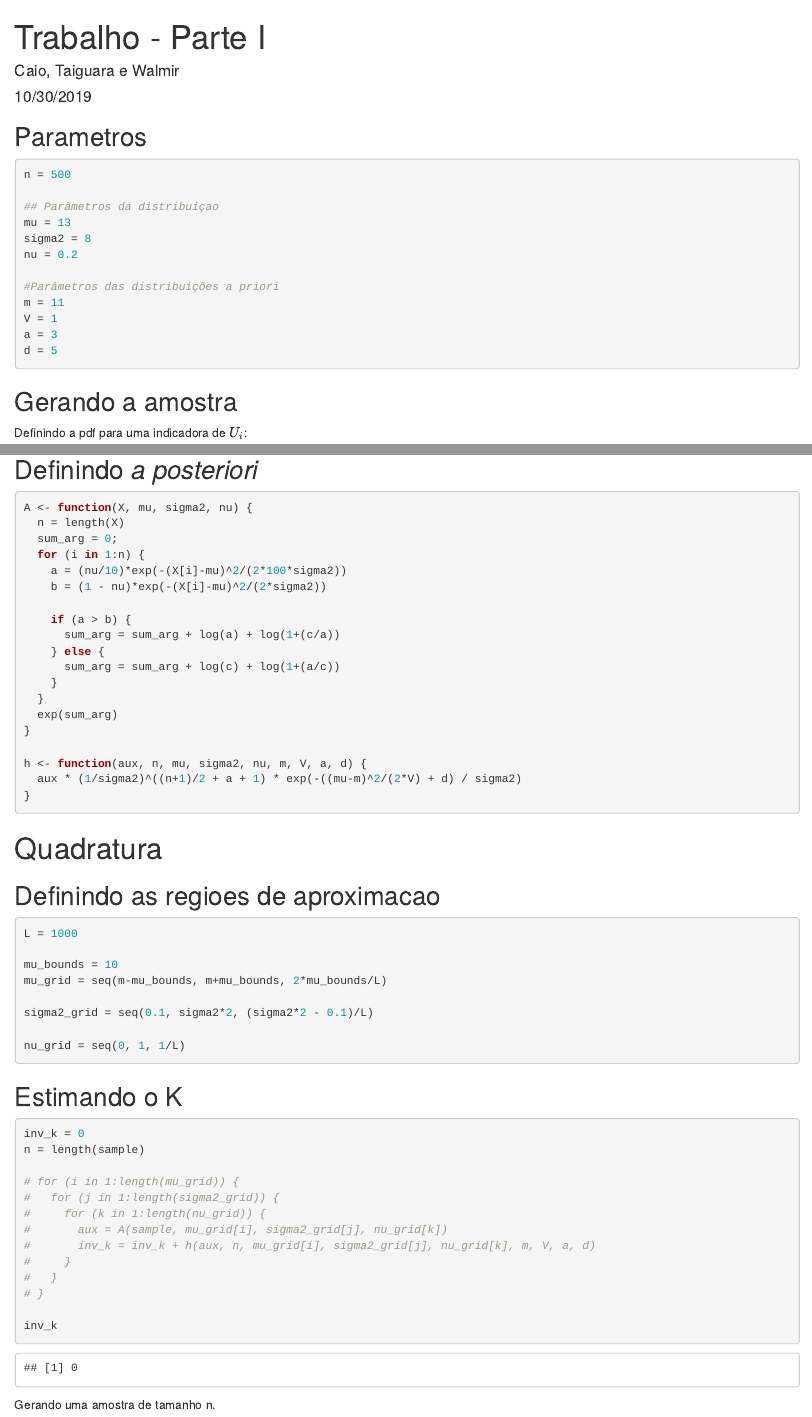
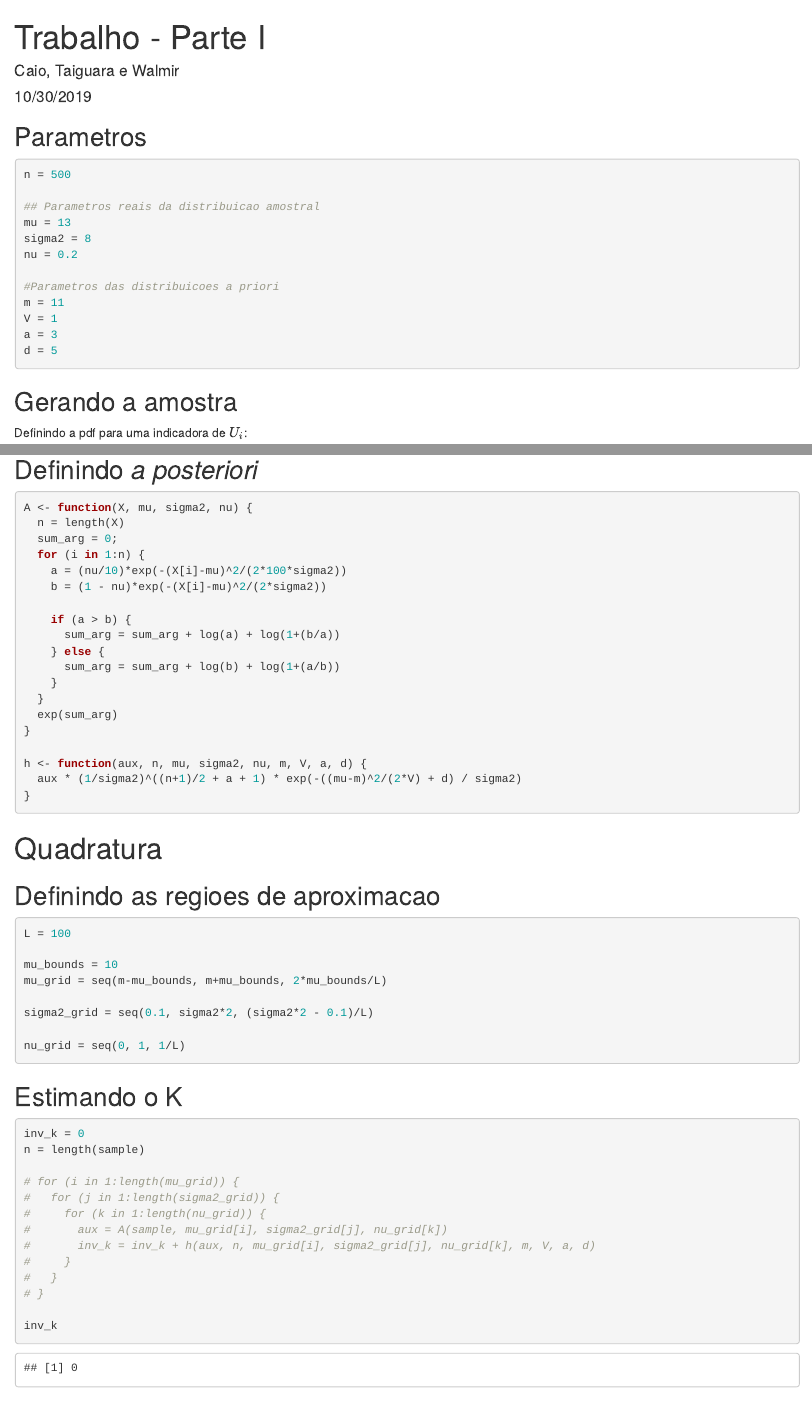
Before and after one commit to tatatupi/gaussianmixture, an R Markdown document (parte1.Rmd): the page in a window 1100 px wide, from its top, and a second part further down, joined at a grey line. Rendered offline with R 4.5, knitr and Pandoc, with nearby package versions; both versions are drawn in the output format of the newer one; code that draws random numbers runs with fixed seeds of ours.

Commit message:
fixing typos and bugs

````diff
--- a/parte1.Rmd
+++ b/parte1.Rmd
@@ -3,8 +3,8 @@ title: "Trabalho - Parte I"
 author: "Caio, Taiguara e Walmir"
 date: "10/30/2019"
 output:
+  html_document: default
   pdf_document: default
-  html_document: default
 ---
 
 ```{r setup, include=FALSE}
@@ -17,12 +17,12 @@ options(encoding = 'UTF-8')
 ```{r params}
 n = 500
 
-## Parâmetros da distribuiçao
+## Parametros reais da distribuicao amostral
 mu = 13
 sigma2 = 8
 nu = 0.2
 
-#Parâmetros das distribuições a priori
+#Parametros das distribuicoes a priori
 m = 11
 V = 1
 a = 3
@@ -59,9 +59,9 @@ A <- function(X, mu, sigma2, nu) {
     b = (1 - nu)*exp(-(X[i]-mu)^2/(2*sigma2))
 
     if (a > b) {
-      sum_arg = sum_arg + log(a) + log(1+(c/a))
+      sum_arg = sum_arg + log(a) + log(1+(b/a))
     } else {
-      sum_arg = sum_arg + log(c) + log(1+(a/c))
+      sum_arg = sum_arg + log(b) + log(1+(a/b))
     }
   }
   exp(sum_arg)
@@ -80,7 +80,7 @@ h <- function(aux, n, mu, sigma2, nu, m, V, a, d) {
 ## Definindo as regioes de aproximacao
 
 ```{r inf_params, echo=TRUE}
-L = 1000
+L = 100
 
 mu_bounds = 10
 mu_grid = seq(m-mu_bounds, m+mu_bounds, 2*mu_bounds/L)
@@ -110,7 +110,3 @@ n = length(sample)
 inv_k
 
 ```
-
-
-
-Gerando uma amostra de tamanho n.
````
Also changed, not shown: parte1.html, parte1.pdf.
